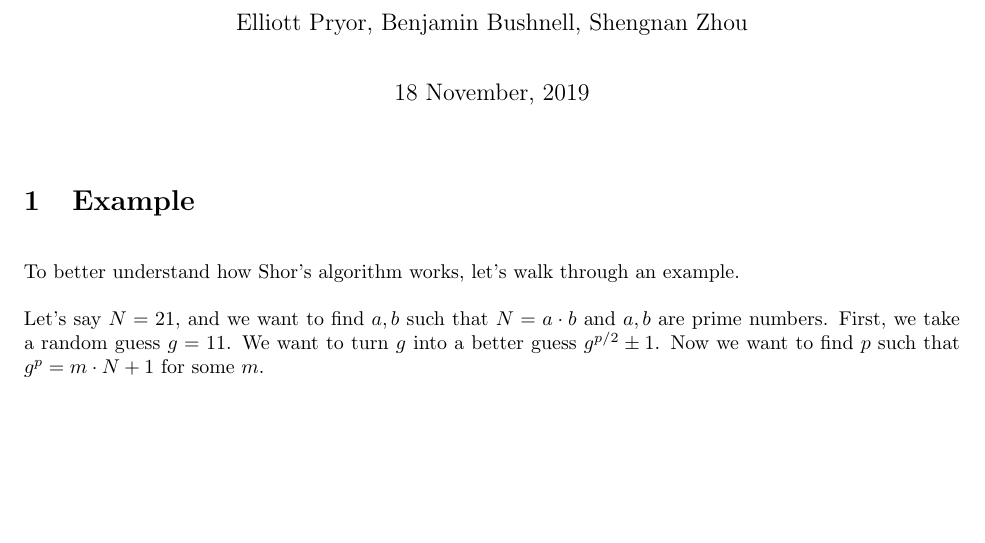
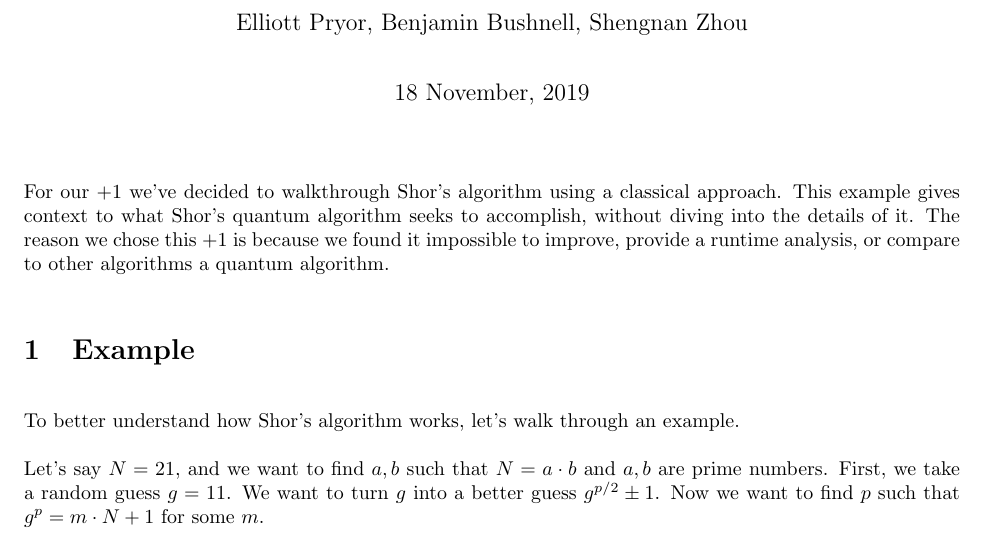
Before and after one commit to ElliottP-13/csci-432-fa19, a LaTeX document (project/part4/part4.tex): part of the page, cut so that both start at the same text, the shorter picture padded with empty space. Compiled offline with pdfLaTeX.

Commit message:
added context paragraph for P4

```diff
--- a/project/part4/part4.tex
+++ b/project/part4/part4.tex
@@ -15,6 +15,9 @@
 
 \maketitle % This line creates the title (DO NOT CHANGE)
 
+For our $+1$ we've decided to walkthrough Shor's algorithm using a classical approach.
+This example gives context to what Shor's quantum algorithm seeks to accomplish, without diving into the details of it.
+The reason we chose this $+1$ is because we found it impossible to improve, provide a runtime analysis, or compare to other algorithms a quantum algorithm.
 
 \section{Example}
 To better understand how Shor's algorithm works, let's walk through an example.
```
